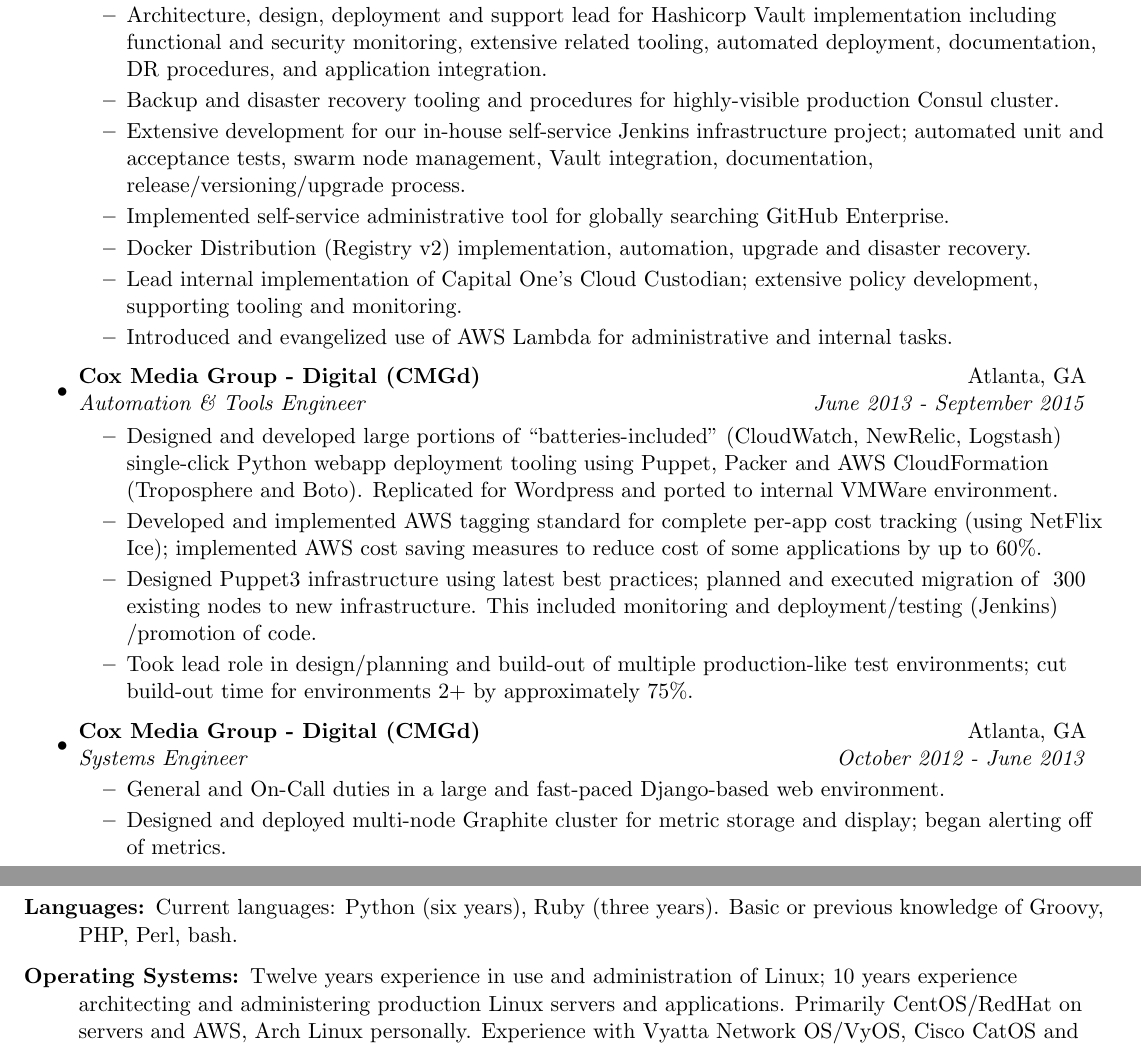
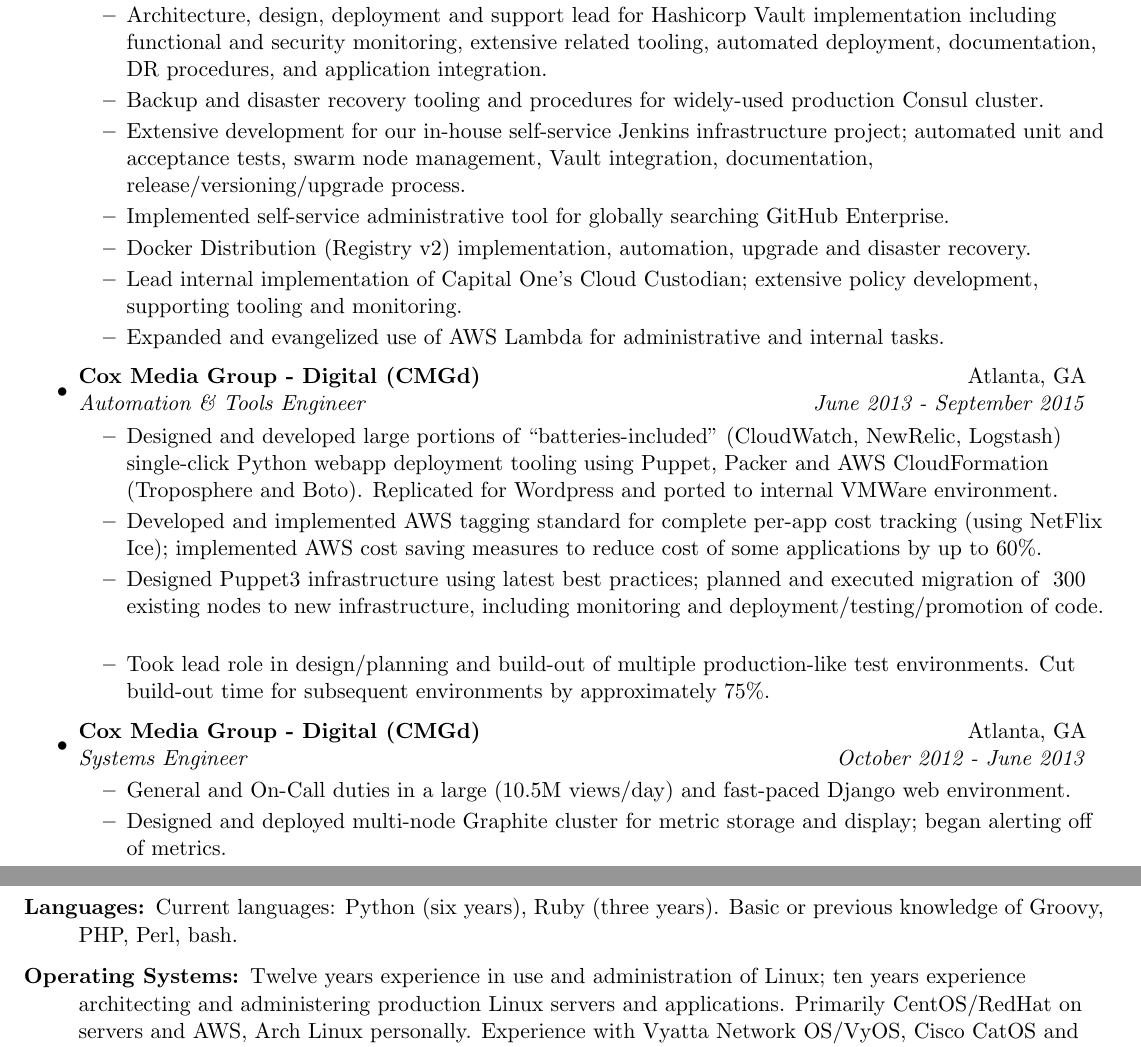
Before and after one commit to jantman/resume, a LaTeX CV (resume.tex): two parts of pages 1 and 2 of 2, joined at a grey line, cut so that both start at the same text. Compiled offline with pdfLaTeX.

Commit message:
minor edits

```diff
--- a/resume.tex
+++ b/resume.tex
@@ -57,26 +57,26 @@
 	\begin{itemize}
 								\resitem{Evangelized code review, unit testing and CI/CD for Release Engineering's own tooling. Presented and evangelized RE products to management and software development teams.}
                 \resitem{Architecture, design, deployment and support lead for Hashicorp Vault implementation including functional and security monitoring, extensive related tooling, automated deployment, documentation, DR procedures, and application integration.}
-								\resitem{Backup and disaster recovery tooling and procedures for highly-visible production Consul cluster.}
+								\resitem{Backup and disaster recovery tooling and procedures for widely-used production Consul cluster.}
 								\resitem{Extensive development for our in-house self-service Jenkins infrastructure project; automated unit and acceptance tests, swarm node management, Vault integration, documentation, release/versioning/upgrade process.}
 								\resitem{Implemented self-service administrative tool for globally searching GitHub Enterprise.}
 								\resitem{Docker Distribution (Registry v2) implementation, automation, upgrade and disaster recovery.}
 								\resitem{Lead internal implementation of Capital One's Cloud Custodian; extensive policy development, supporting tooling and monitoring.}
-								\resitem{Introduced and evangelized use of AWS Lambda for administrative and internal tasks.}
+								\resitem{Expanded and evangelized use of AWS Lambda for administrative and internal tasks.}
 	\end{itemize}
 \item
 	\ressubheading{Cox Media Group - Digital (CMGd)}{Atlanta, GA}{Automation \& Tools Engineer}{June 2013 - September 2015}
 	\begin{itemize}
                 \resitem{Designed and developed large portions of ``batteries-included'' (CloudWatch, NewRelic, Logstash) single-click Python webapp deployment tooling using Puppet, Packer and AWS CloudFormation (Troposphere and Boto). Replicated for Wordpress and ported to internal VMWare environment.}
                 \resitem{Developed and implemented AWS tagging standard for complete per-app cost tracking (using NetFlix Ice); implemented AWS cost saving measures to reduce cost of some applications by up to 60\%.}
-                \resitem{Designed Puppet3 infrastructure using latest best practices; planned and executed migration of ~300 existing nodes to new infrastructure. This included monitoring and deployment/testing (Jenkins) /promotion of code.}
-                \resitem{Took lead role in design/planning and build-out of multiple production-like test environments; cut build-out time for environments 2+ by approximately 75\%.}
+                \resitem{Designed Puppet3 infrastructure using latest best practices; planned and executed migration of ~300 existing nodes to new infrastructure, including monitoring and deployment/testing/promotion of code.}
+                \resitem{Took lead role in design/planning and build-out of multiple production-like test environments. Cut build-out time for subsequent environments by approximately 75\%.}
 	\end{itemize}
 
 \item
 	\ressubheading{Cox Media Group - Digital (CMGd)}{Atlanta, GA}{Systems Engineer}{October 2012 - June 2013}
 	\begin{itemize}
-                \resitem{General and On-Call duties in a large and fast-paced Django-based web environment.}
+                \resitem{General and On-Call duties in a large (10.5M views/day) and fast-paced Django web environment.}
                 \resitem{Designed and deployed multi-node Graphite cluster for metric storage and display; began alerting off of metrics.}
                 \resitem{Proof of concept for migration from Nagios/NagioSQL to Icinga with Puppet-generated configuration.}
                 \resitem{Rewrote Puppet yum/rpm version comparison to fix numerous bugs; merged and released in puppet4.}
@@ -129,7 +129,7 @@
 Current languages: Python (six years), Ruby (three years). Basic or previous knowledge of Groovy, PHP, Perl, bash.
 % using linux since 2002. Admin since 2007.
 \item[Operating Systems:]
-Twelve years experience in use and administration of Linux; 10 years experience architecting and administering production Linux servers and applications.
+Twelve years experience in use and administration of Linux; ten years experience architecting and administering production Linux servers and applications.
 Primarily CentOS/RedHat on servers and AWS, Arch Linux personally. Experience with Vyatta Network OS/VyOS, Cisco CatOS and IOS.
 \item[Software:]
 Many Amazon (AWS) offerings. Hashicorp Terraform, Vault, Consul, Packer, and related tools. Jenkins. Puppet. Graphite, Logstash/Elasticsearch, rsyslog, Nagios/Icinga. MySQL, PostgreSQL. Apache httpd, nginx. Git.
```
